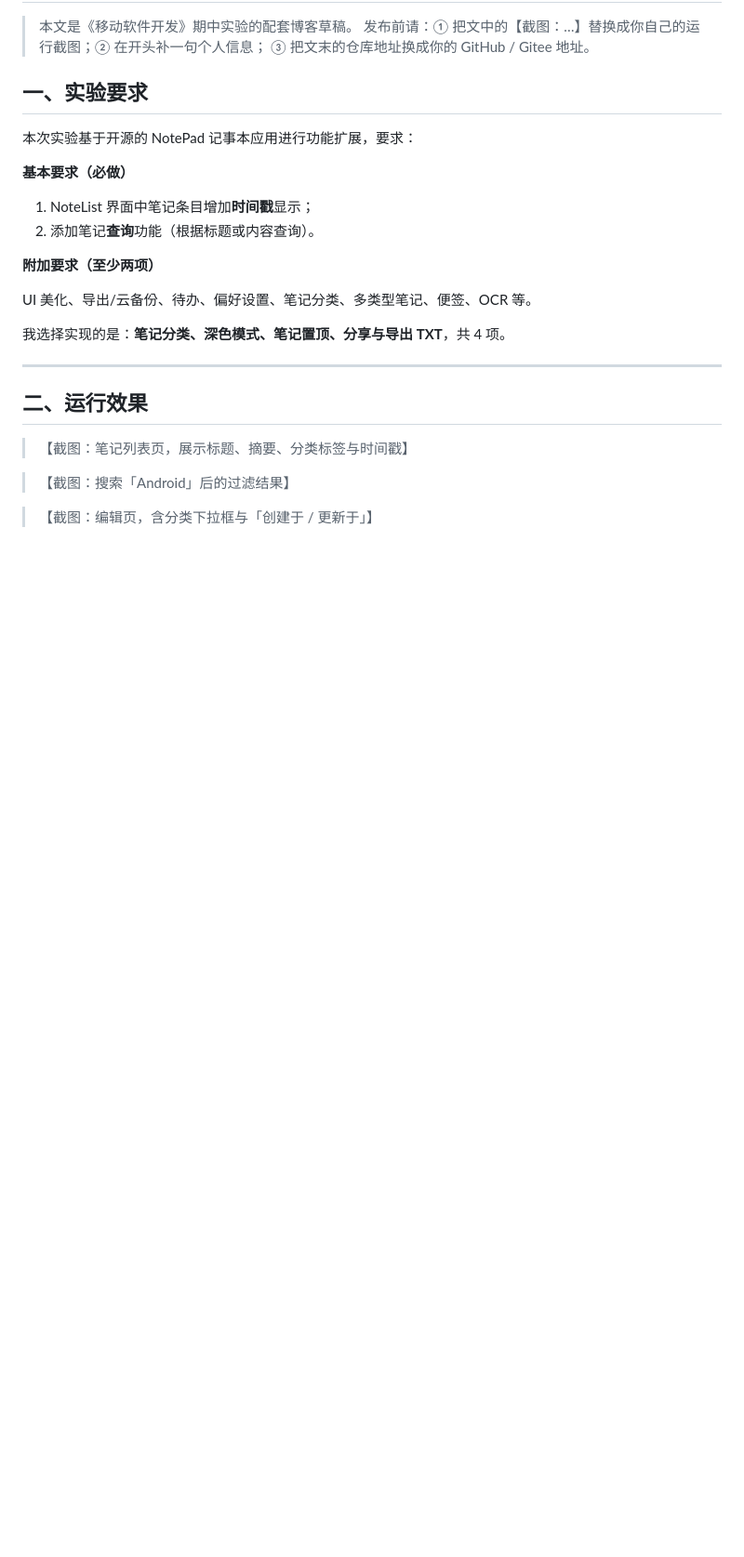
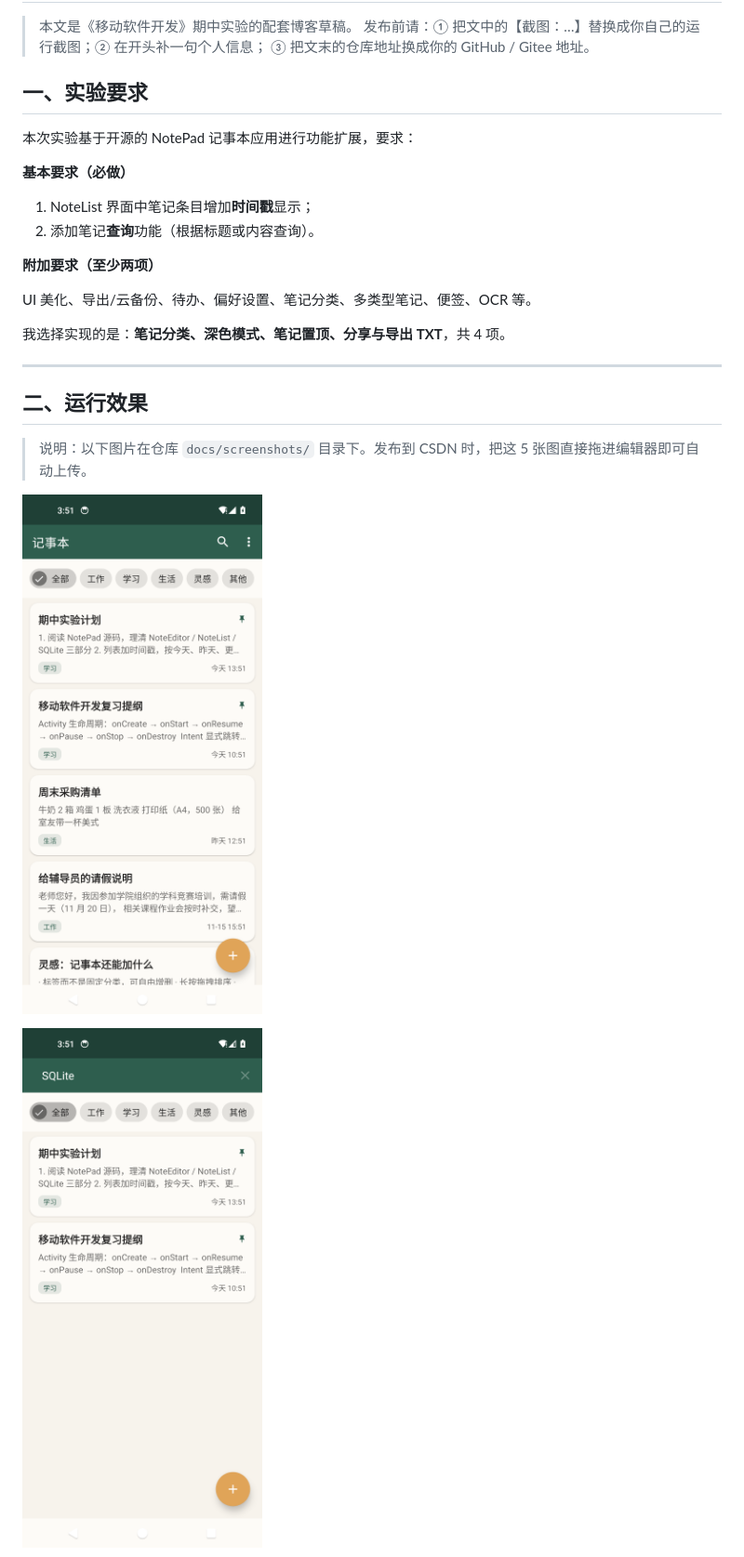
Before and after one commit to wsiyy/NotePadPro, a Markdown page: docs/CSDN博客草稿.md, the part around one of its changes. Shown at 93% size. Drawn GitHub-style; pictures changed too: docs/screenshots/01-list.png (added), docs/screenshots/02-search.png (added); blank space fills up the shorter version.

```diff
--- a/docs/CSDN博客草稿.md
+++ b/docs/CSDN博客草稿.md
@@ -23,9 +23,9 @@ UI 美化、导出/云备份、待办、偏好设置、笔记分类、多类型
 
 ## 二、运行效果
 
-> 【截图：笔记列表页，展示标题、摘要、分类标签与时间戳】
+> 说明：以下图片在仓库 `docs/screenshots/` 目录下。发布到 CSDN 时，把这 5 张图直接拖进编辑器即可自动上传。
 
-> 【截图：搜索「Android」后的过滤结果】
+![笔记列表：标题、摘要、分类标签与时间戳](screenshots/01-list.png)
 
-> 【截图：编辑页，含分类下拉框与「创建于 / 更新于」】
+![搜索「SQLite」后的过滤结果](screenshots/02-search.png)
 
```
Also changed, not shown: other parts of docs/CSDN博客草稿.md (+5 -1 lines), README.md (+16 -0 lines), docs/screenshots/03-edit.png (added), docs/screenshots/04-dark.png (added), docs/screenshots/05-category.png (added), 4 other files.
